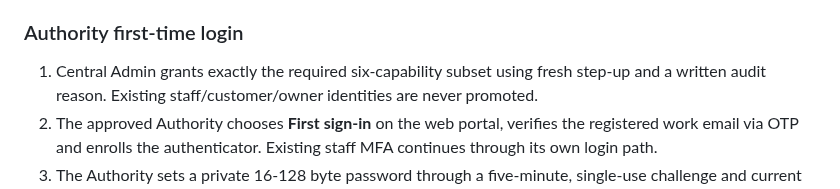
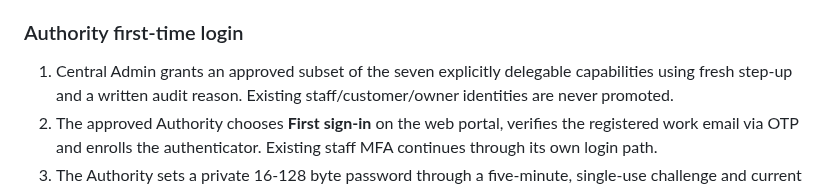
Before and after one commit to Aakruti7870/Track-My-RMC, a Markdown page: docs/security/central-admin-authority-control-plane.md, the part around the change. Drawn GitHub-style.

Commit message:
docs(security): remove leftover six-permission delegation language

```diff
--- a/docs/security/central-admin-authority-control-plane.md
+++ b/docs/security/central-admin-authority-control-plane.md
@@ -81,7 +81,7 @@ operators. There is no unverified email-only password recovery API or backdoor.
 
 ### Authority first-time login
 
-1. Central Admin grants exactly the required six-capability subset using fresh step-up
+1. Central Admin grants an approved subset of the seven explicitly delegable capabilities using fresh step-up
    and a written audit reason. Existing staff/customer/owner identities are never promoted.
 2. The approved Authority chooses **First sign-in** on the web portal, verifies the
    registered work email via OTP and enrolls the authenticator. Existing staff MFA
```
